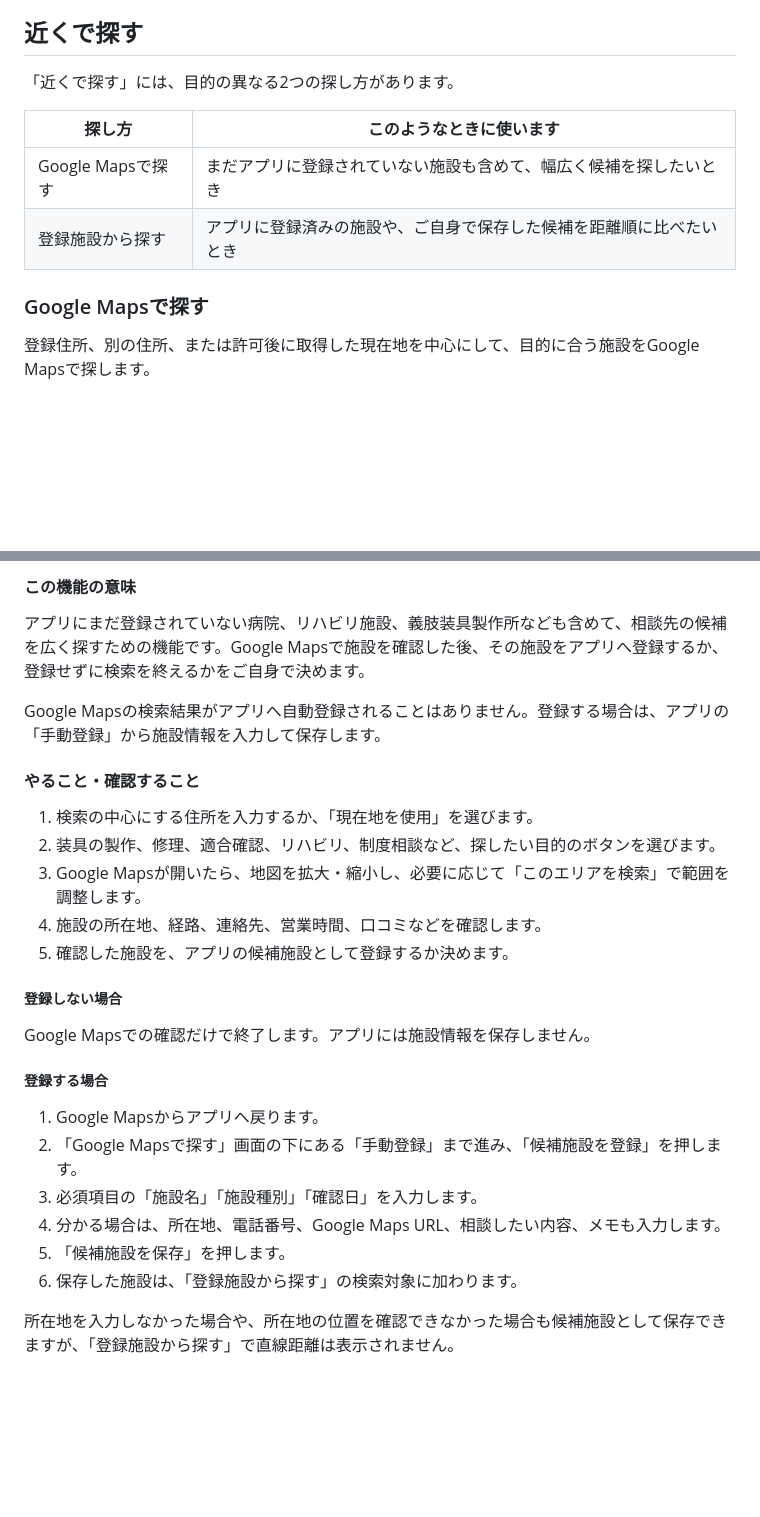
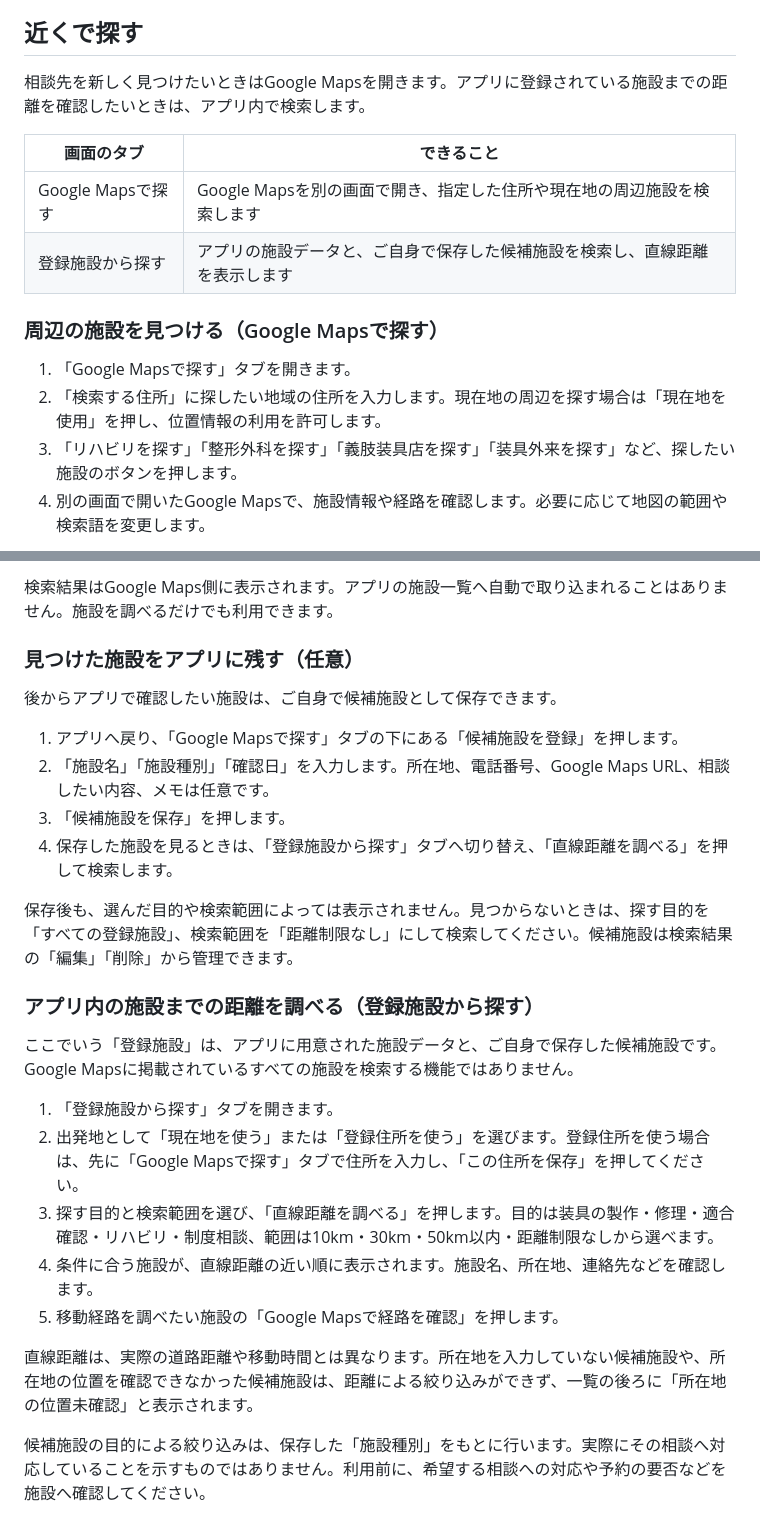
Before and after one commit to kazunyon/kasisougu, a Markdown page: README.md, 2 parts joined by grey strips. GitHub-like rendering; blank space fills up the shorter version.

```diff
--- a/README.md
+++ b/README.md
@@ -109,14 +109,17 @@ flowchart LR
 
 ## 近くで探す
 
-「近くで探す」には、目的の異なる2つの探し方があります。
+相談先を新しく見つけたいときはGoogle Mapsを開きます。アプリに登録されている施設までの距離を確認したいときは、アプリ内で検索します。
 
-| 探し方 | このようなときに使います |
+| 画面のタブ | できること |
 | --- | --- |
-| Google Mapsで探す | まだアプリに登録されていない施設も含めて、幅広く候補を探したいとき |
-| 登録施設から探す | アプリに登録済みの施設や、ご自身で保存した候補を距離順に比べたいとき |
+| Google Mapsで探す | Google Mapsを別の画面で開き、指定した住所や現在地の周辺施設を検索します |
+| 登録施設から探す | アプリの施設データと、ご自身で保存した候補施設を検索し、直線距離を表示します |
 
-### Google Mapsで探す
+### 周辺の施設を見つける（Google Mapsで探す）
 
-登録住所、別の住所、または許可後に取得した現在地を中心にして、目的に合う施設をGoogle Mapsで探します。
+1. 「Google Mapsで探す」タブを開きます。
+2. 「検索する住所」に探したい地域の住所を入力します。現在地の周辺を探す場合は「現在地を使用」を押し、位置情報の利用を許可します。
+3. 「リハビリを探す」「整形外科を探す」「義肢装具店を探す」「装具外来を探す」など、探したい施設のボタンを押します。
+4. 別の画面で開いたGoogle Mapsで、施設情報や経路を確認します。必要に応じて地図の範囲や検索語を変更します。
 
@@ -137,30 +127,28 @@ flowchart TD
 
-#### この機能の意味
+検索結果はGoogle Maps側に表示されます。アプリの施設一覧へ自動で取り込まれることはありません。施設を調べるだけでも利用できます。
 
-アプリにまだ登録されていない病院、リハビリ施設、義肢装具製作所なども含めて、相談先の候補を広く探すための機能です。Google Mapsで施設を確認した後、その施設をアプリへ登録するか、登録せずに検索を終えるかをご自身で決めます。
+### 見つけた施設をアプリに残す（任意）
 
-Google Mapsの検索結果がアプリへ自動登録されることはありません。登録する場合は、アプリの「手動登録」から施設情報を入力して保存します。
+後からアプリで確認したい施設は、ご自身で候補施設として保存できます。
 
-#### やること・確認すること
+1. アプリへ戻り、「Google Mapsで探す」タブの下にある「候補施設を登録」を押します。
+2. 「施設名」「施設種別」「確認日」を入力します。所在地、電話番号、Google Maps URL、相談したい内容、メモは任意です。
+3. 「候補施設を保存」を押します。
+4. 保存した施設を見るときは、「登録施設から探す」タブへ切り替え、「直線距離を調べる」を押して検索します。
 
-1. 検索の中心にする住所を入力するか、「現在地を使用」を選びます。
-2. 装具の製作、修理、適合確認、リハビリ、制度相談など、探したい目的のボタンを選びます。
-3. Google Mapsが開いたら、地図を拡大・縮小し、必要に応じて「このエリアを検索」で範囲を調整します。
-4. 施設の所在地、経路、連絡先、営業時間、口コミなどを確認します。
-5. 確認した施設を、アプリの候補施設として登録するか決めます。
+保存後も、選んだ目的や検索範囲によっては表示されません。見つからないときは、探す目的を「すべての登録施設」、検索範囲を「距離制限なし」にして検索してください。候補施設は検索結果の「編集」「削除」から管理できます。
 
-##### 登録しない場合
+### アプリ内の施設までの距離を調べる（登録施設から探す）
 
-Google Mapsでの確認だけで終了します。アプリには施設情報を保存しません。
+ここでいう「登録施設」は、アプリに用意された施設データと、ご自身で保存した候補施設です。Google Mapsに掲載されているすべての施設を検索する機能ではありません。
 
-##### 登録する場合
+1. 「登録施設から探す」タブを開きます。
+2. 出発地として「現在地を使う」または「登録住所を使う」を選びます。登録住所を使う場合は、先に「Google Mapsで探す」タブで住所を入力し、「この住所を保存」を押してください。
+3. 探す目的と検索範囲を選び、「直線距離を調べる」を押します。目的は装具の製作・修理・適合確認・リハビリ・制度相談、範囲は10km・30km・50km以内・距離制限なしから選べます。
+4. 条件に合う施設が、直線距離の近い順に表示されます。施設名、所在地、連絡先などを確認します。
+5. 移動経路を調べたい施設の「Google Mapsで経路を確認」を押します。
 
-1. Google Mapsからアプリへ戻ります。
-2. 「Google Mapsで探す」画面の下にある「手動登録」まで進み、「候補施設を登録」を押します。
-3. 必須項目の「施設名」「施設種別」「確認日」を入力します。
-4. 分かる場合は、所在地、電話番号、Google Maps URL、相談したい内容、メモも入力します。
-5. 「候補施設を保存」を押します。
-6. 保存した施設は、「登録施設から探す」の検索対象に加わります。
+直線距離は、実際の道路距離や移動時間とは異なります。所在地を入力していない候補施設や、所在地の位置を確認できなかった候補施設は、距離による絞り込みができず、一覧の後ろに「所在地の位置未確認」と表示されます。
 
-所在地を入力しなかった場合や、所在地の位置を確認できなかった場合も候補施設として保存できますが、「登録施設から探す」で直線距離は表示されません。
+候補施設の目的による絞り込みは、保存した「施設種別」をもとに行います。実際にその相談へ対応していることを示すものではありません。利用前に、希望する相談への対応や予約の要否などを施設へ確認してください。
 
```
Also changed, not shown: other parts of README.md (+2 -42 lines).
